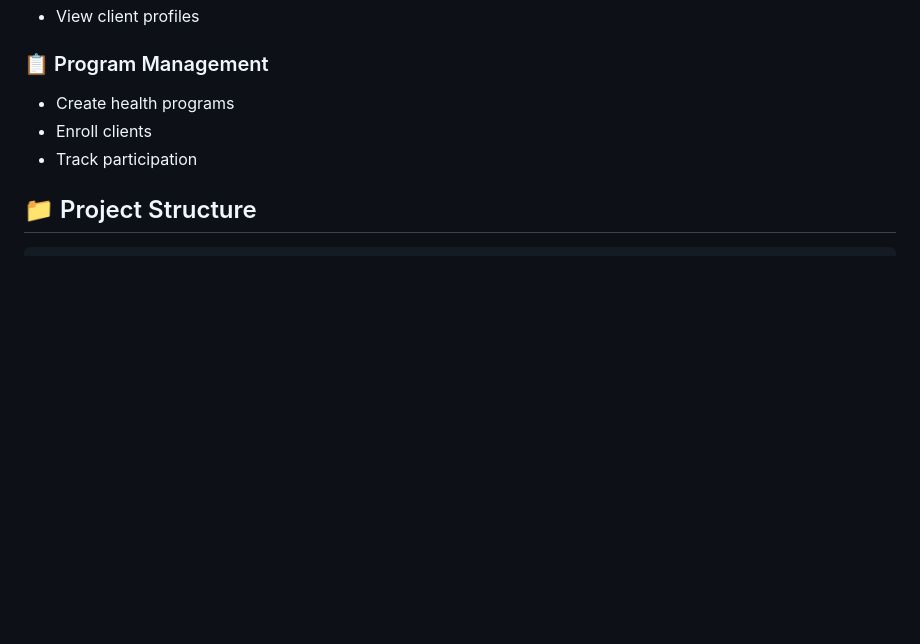
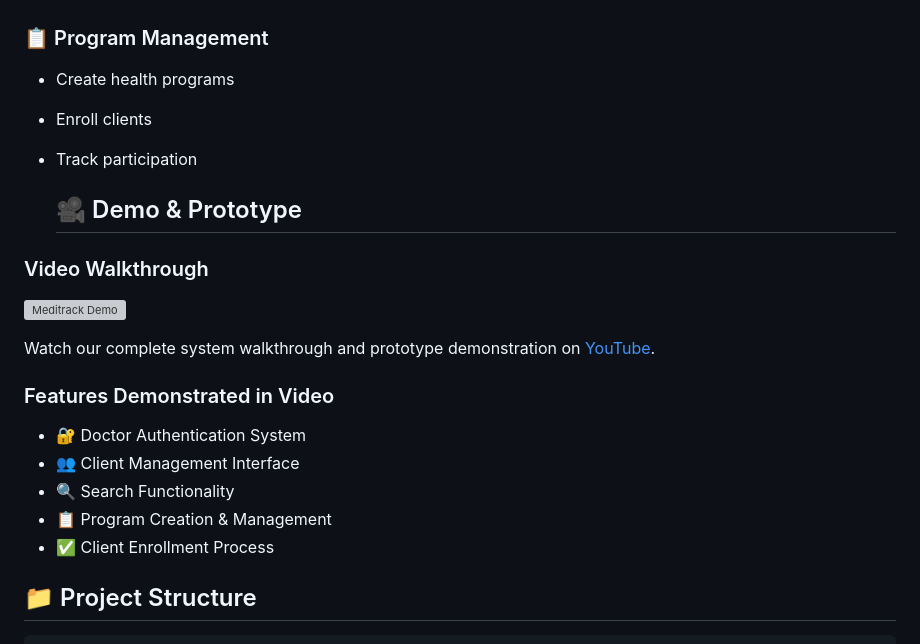
Before and after one commit to Terkihacks/Meditrack, a Markdown page: README.md, the part around the change. Drawn GitHub-style; blank space fills up the shorter version; grey boxes are pictures that could not be loaded.

Commit message:
Update README.md to include the video protoype

````diff
--- a/README.md
+++ b/README.md
@@ -129,6 +129,19 @@ npm install
 - Enroll clients
 - Track participation
 
+  ## 🎥 Demo & Prototype
+### Video Walkthrough
+[![Meditrack Demo](https://img.youtube.com/vi/_21Es9l7F7w/0.jpg)](https://www.youtube.com/watch?v=_21Es9l7F7w)
+
+Watch our complete system walkthrough and prototype demonstration on [YouTube](https://www.youtube.com/watch?v=_21Es9l7F7w).
+
+### Features Demonstrated in Video
+- 🔐 Doctor Authentication System
+- 👥 Client Management Interface
+- 🔍 Search Functionality
+- 📋 Program Creation & Management
+- ✅ Client Enrollment Process
+
 ## 📁 Project Structure
 ```
 client/
````
